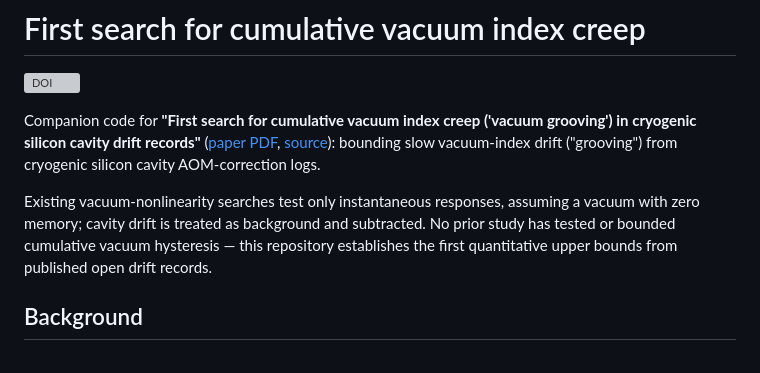
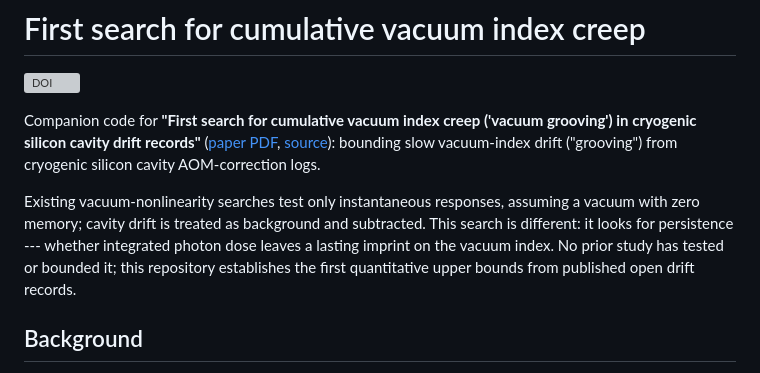
Before and after one commit to pleblond/vacuum-grooving-bound, a Markdown page: README.md, the part around the change. Drawn GitHub-style; grey boxes are pictures that could not be loaded.

Commit message:
README: foreground persistence vs instantaneous distinction
Co-authored-by: leblond.philippe <leblond.philippe@gmail.com>

```diff
--- a/README.md
+++ b/README.md
@@ -10,9 +10,10 @@ AOM-correction logs.
 
 Existing vacuum-nonlinearity searches test only instantaneous responses,
 assuming a vacuum with zero memory; cavity drift is treated as background
-and subtracted. No prior study has tested or bounded cumulative vacuum
-hysteresis — this repository establishes the first quantitative upper
-bounds from published open drift records.
+and subtracted. This search is different: it looks for persistence ---
+whether integrated photon dose leaves a lasting imprint on the vacuum
+index. No prior study has tested or bounded it; this repository establishes
+the first quantitative upper bounds from published open drift records.
 
 ## Background
 
```
